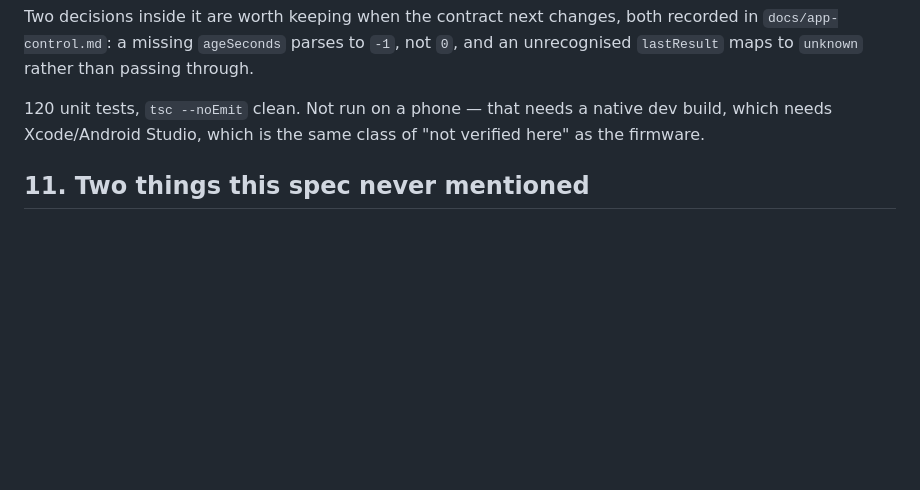
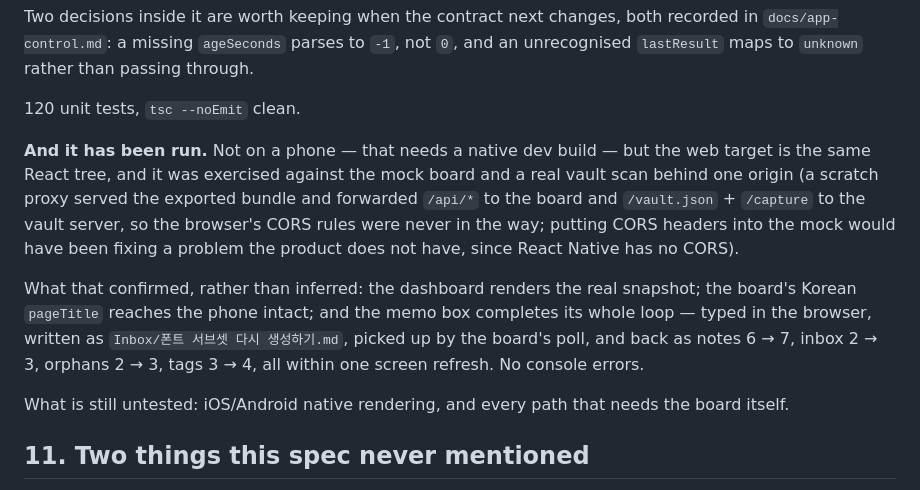
Before and after one commit to david0ha/anki-reader, a Markdown page: docs/specs/2026-08-10-obsidian-board-design.md, the part around the change. Rendered like a GitHub page; blank space fills up the shorter version.

Commit message:
docs: the app has been run, not only typechecked
I wrote "not verified here" about the companion app. That is no longer true and
leaving it would understate what is known.

The web target is the same React tree, and it was exercised end to end against
the mock board and a real vault scan, all behind one origin — a scratch proxy
served the bundle and forwarded /api/* to the board and /vault.json + /capture
to the vault server. That rather than adding CORS headers to the mock, which
would have put a browser-only workaround in the repo for a problem React Native
does not have.

Confirmed rather than inferred: the dashboard renders a real snapshot; the
board's Korean pageTitle survives the trip to the phone; and the memo box
completes its loop — typed in the browser, written to the vault, picked up by
the board's poll, and back as notes 6->7, inbox 2->3, orphans 2->3, tags 3->4
within one refresh. No console errors.

Still untested and now stated as such: native iOS/Android rendering, and
everything that needs the board.

Co-Authored-By: Claude Opus 5 (1M context) <noreply@anthropic.com>

```diff
--- a/docs/specs/2026-08-10-obsidian-board-design.md
+++ b/docs/specs/2026-08-10-obsidian-board-design.md
@@ -261,9 +261,25 @@ Two decisions inside it are worth keeping when the contract next changes, both
 recorded in `docs/app-control.md`: a missing `ageSeconds` parses to `-1`, not `0`,
 and an unrecognised `lastResult` maps to `unknown` rather than passing through.
 
-120 unit tests, `tsc --noEmit` clean. Not run on a phone — that needs a native dev
-build, which needs Xcode/Android Studio, which is the same class of "not verified
-here" as the firmware.
+120 unit tests, `tsc --noEmit` clean.
+
+**And it has been run.** Not on a phone — that needs a native dev build — but the
+web target is the same React tree, and it was exercised against the mock board
+and a real vault scan behind one origin (a scratch proxy served the exported
+bundle and forwarded `/api/*` to the board and `/vault.json` + `/capture` to the
+vault server, so the browser's CORS rules were never in the way; putting CORS
+headers into the mock would have been fixing a problem the product does not
+have, since React Native has no CORS).
+
+What that confirmed, rather than inferred: the dashboard renders the real
+snapshot; the board's Korean `pageTitle` reaches the phone intact; and the memo
+box completes its whole loop — typed in the browser, written as
+`Inbox/폰트 서브셋 다시 생성하기.md`, picked up by the board's poll, and back as
+notes 6 → 7, inbox 2 → 3, orphans 2 → 3, tags 3 → 4, all within one screen
+refresh. No console errors.
+
+What is still untested: iOS/Android native rendering, and every path that needs
+the board itself.
 
 ## 11. Two things this spec never mentioned
 
```
Also changed, not shown: app/README.md (+7 -0 lines).
